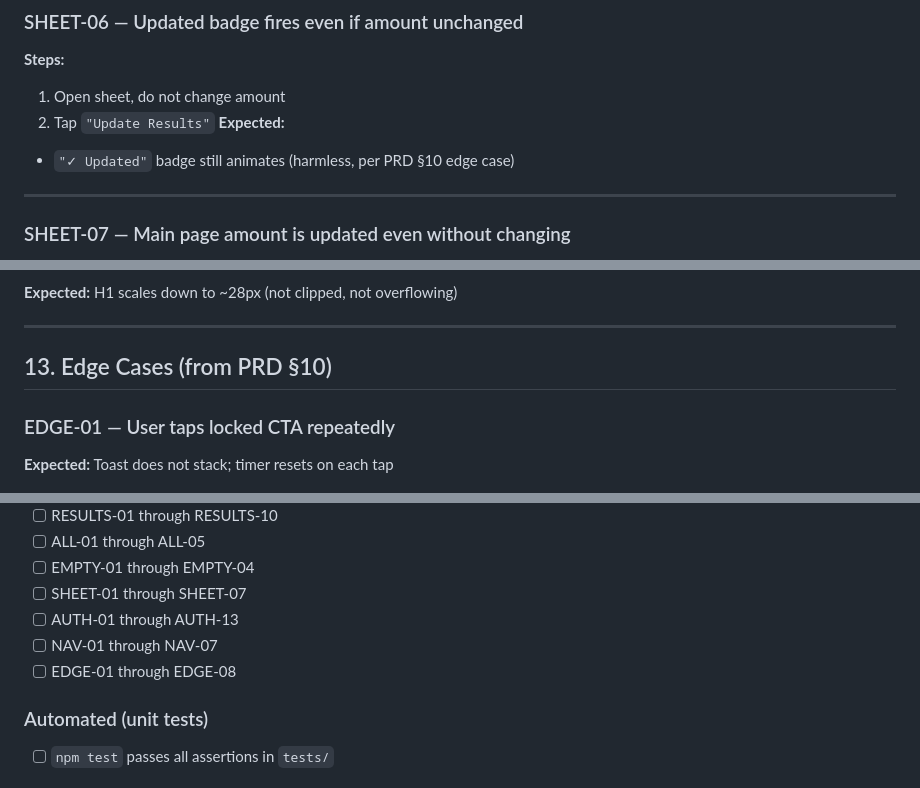
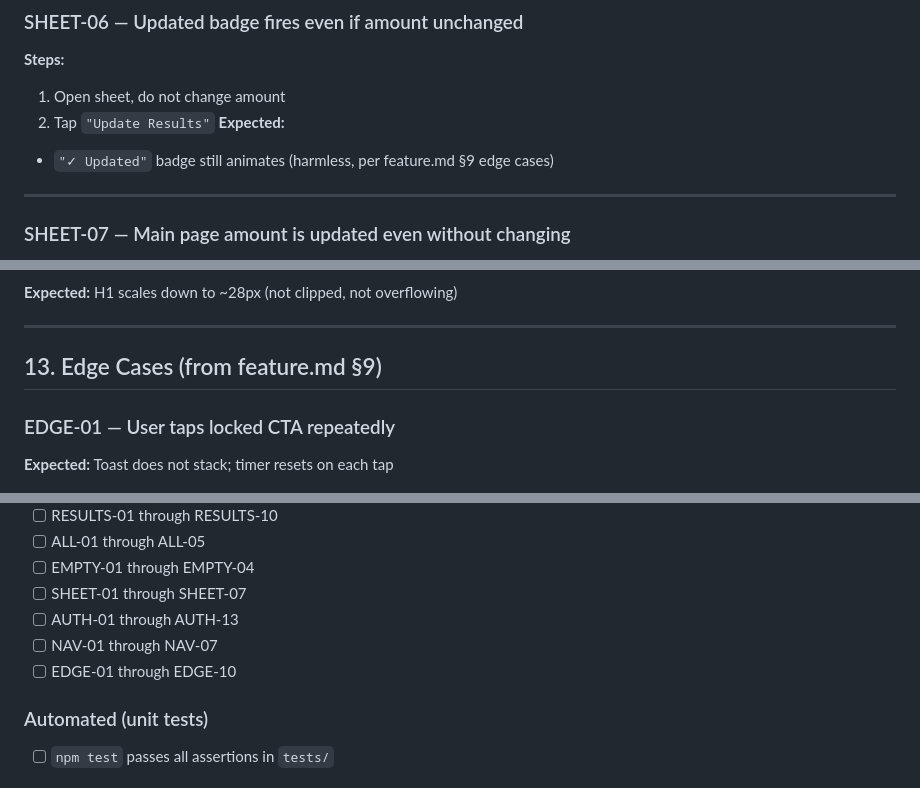
Before and after one commit to yubisecurities/yubi-b2c-product-spec, a Markdown page: aspero-invest/testsuite.md, 3 parts joined by grey strips. GitHub-like rendering.

```diff
--- a/aspero-invest/testsuite.md
+++ b/aspero-invest/testsuite.md
@@ -643,7 +648,7 @@ Example: `SLIDER-01`, `MATCH-03`, `AUTH-02`
 1. Open sheet, do not change amount
 2. Tap `"Update Results"`
 **Expected:**
-- `"✓ Updated"` badge still animates (harmless, per PRD §10 edge case)
+- `"✓ Updated"` badge still animates (harmless, per feature.md §9 edge cases)
 
 ---
 
@@ -828,7 +833,7 @@ Example: `SLIDER-01`, `MATCH-03`, `AUTH-02`
 
 ---
 
-## 13. Edge Cases (from PRD §10)
+## 13. Edge Cases (from feature.md §9)
 
 ### EDGE-01 — User taps locked CTA repeatedly
 **Expected:** Toast does not stack; timer resets on each tap
@@ -915,7 +938,7 @@ See those files for detailed assertions covering all MATCH-* and SLIDER-* cases
 - [ ] SHEET-01 through SHEET-07
 - [ ] AUTH-01 through AUTH-13
 - [ ] NAV-01 through NAV-07
-- [ ] EDGE-01 through EDGE-08
+- [ ] EDGE-01 through EDGE-10
 
 ### Automated (unit tests)
 - [ ] `npm test` passes all assertions in `tests/`
```
Also changed, not shown: other parts of aspero-invest/testsuite.md (+32 -9 lines).
